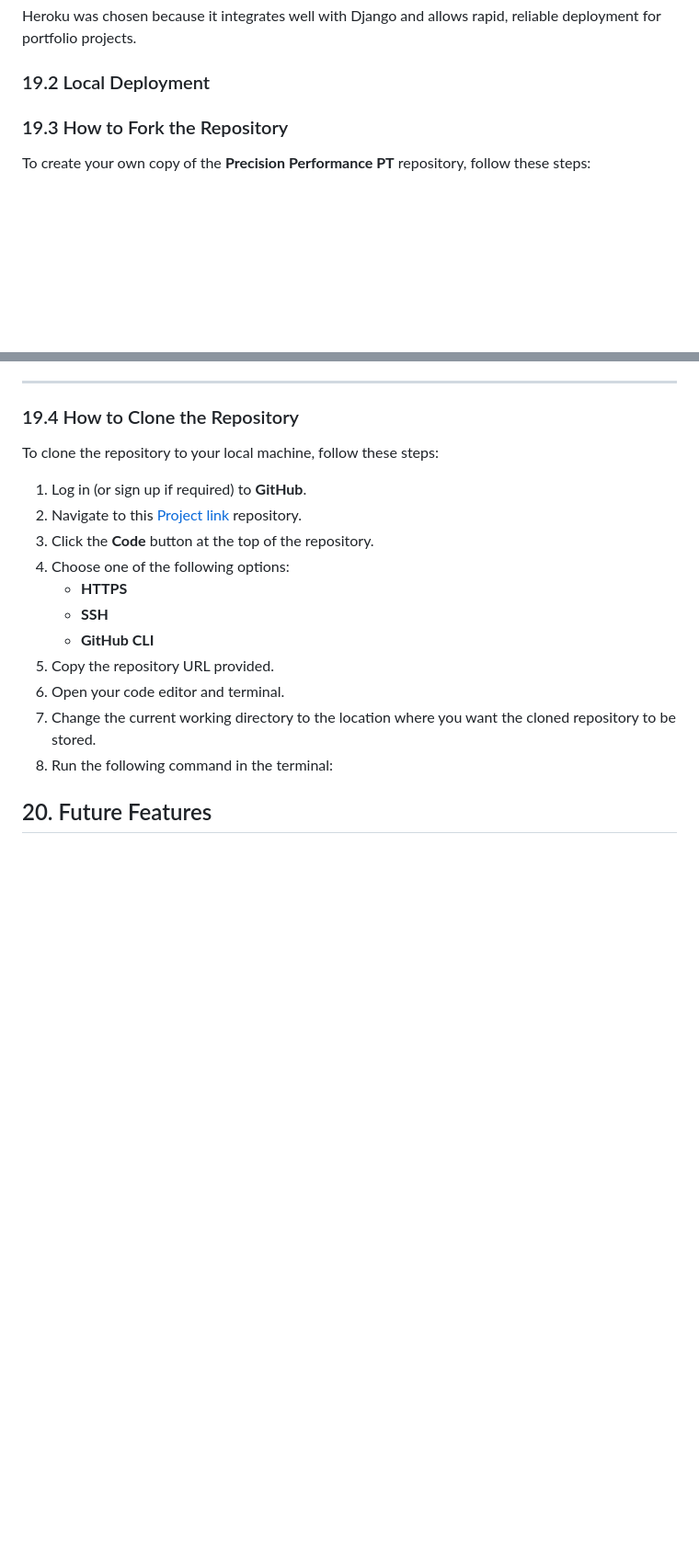
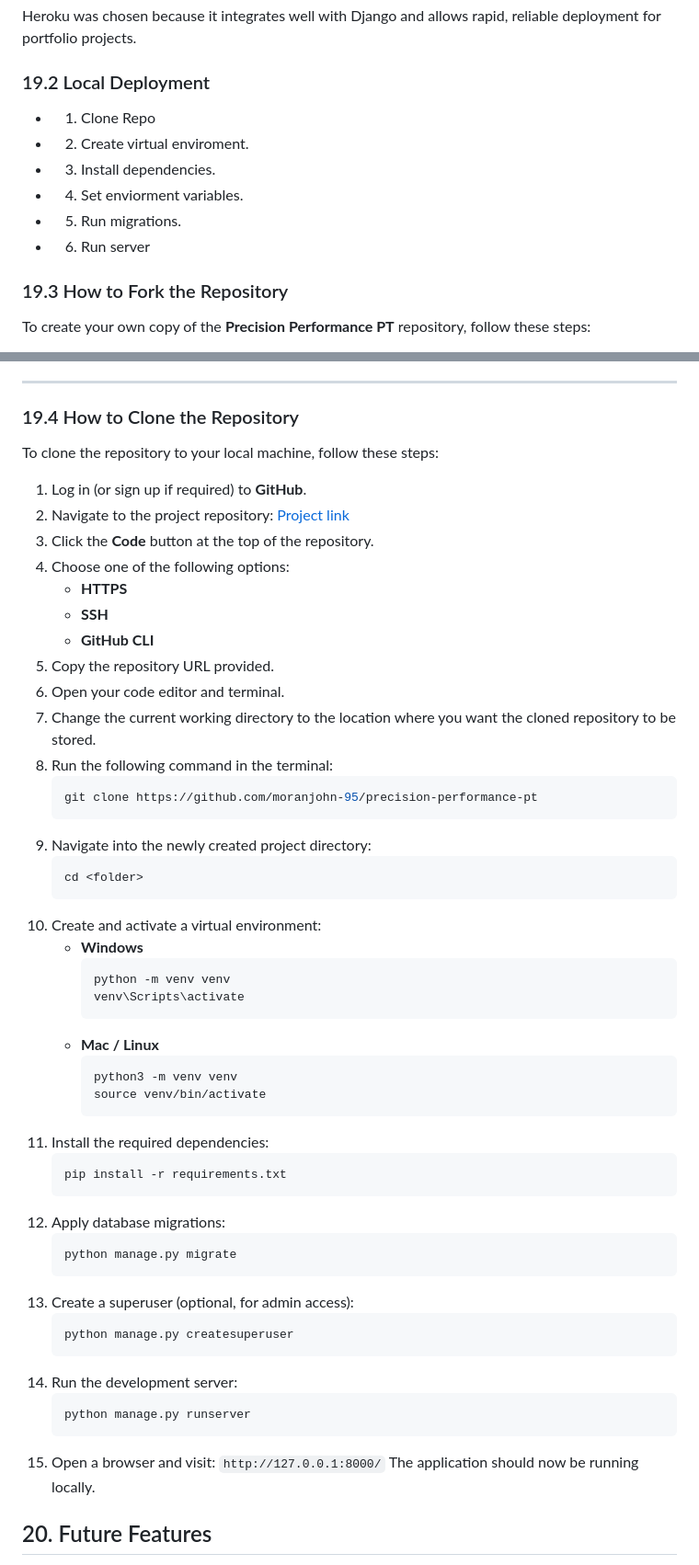
Before and after one commit to moranjohn-95/precision-performance-pt, a Markdown page: README.md, 2 parts joined by grey strips. Shown at 92% size. GitHub-like rendering; blank space fills up the shorter version.

Commit message:
Fix deploy section of readme file

````diff
--- a/README.md
+++ b/README.md
@@ -1633,6 +1636,12 @@ The following steps were taken to deploy the application:
 Heroku was chosen because it integrates well with Django and allows rapid, reliable deployment for portfolio projects.
 
 ### 19.2 Local Deployment
+   - 1. Clone Repo
+   - 2. Create virtual enviroment.
+   - 3. Install dependencies.
+   - 4. Set enviorment variables.
+   - 5. Run migrations.
+   - 6. Run server
 
 ### 19.3 How to Fork the Repository
 
@@ -1651,8 +1660,7 @@ To create your own copy of the **Precision Performance PT** repository, follow t
 To clone the repository to your local machine, follow these steps:
 
 1. Log in (or sign up if required) to **GitHub**.
-2. Navigate to this [Project link](https://github.com/moranjohn-95/precision-performance-pt)
- repository.
+2. Navigate to the project repository: [Project link](https://github.com/moranjohn-95/precision-performance-pt)
 3. Click the **Code** button at the top of the repository.
 4. Choose one of the following options:
    - **HTTPS**
@@ -1662,7 +1670,43 @@ To clone the repository to your local machine, follow these steps:
 6. Open your code editor and terminal.
 7. Change the current working directory to the location where you want the cloned repository to be stored.
 8. Run the following command in the terminal:
-
+   ```bash
+   git clone https://github.com/moranjohn-95/precision-performance-pt
+   ```
+9. Navigate into the newly created project directory:
+   ```bash
+   cd <folder>
+   ```
+10. Create and activate a virtual environment:
+    - **Windows**
+      ```bash
+      python -m venv venv
+      venv\Scripts\activate
+      ```
+    - **Mac / Linux**
+      ```bash
+      python3 -m venv venv
+      source venv/bin/activate
+      ```
+11. Install the required dependencies:
+    ```bash
+    pip install -r requirements.txt
+    ```
+12. Apply database migrations:
+    ```bash
+    python manage.py migrate
+    ```
+13. Create a superuser (optional, for admin access):
+    ```bash
+    python manage.py createsuperuser
+    ```
+14. Run the development server:
+    ```bash
+    python manage.py runserver
+    ```
+15. Open a browser and visit:
+    `http://127.0.0.1:8000/`
+    The application should now be running locally.
 
 ## 20. Future Features
 The following features were identified as realistic next steps after the initial release. These focus on improving communication, automation, and long-term usability across the client, trainer, and owner workflows.
````
Also changed, not shown: other parts of README.md (+3 -0 lines).
